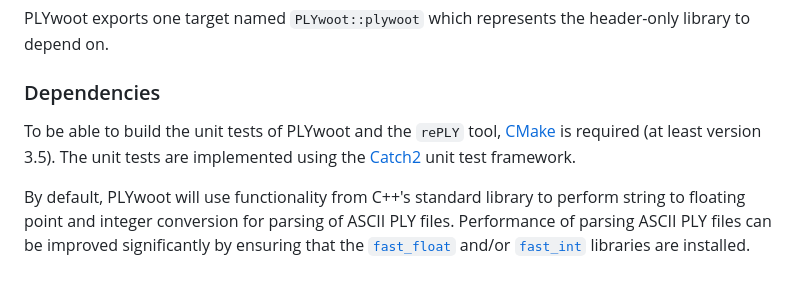
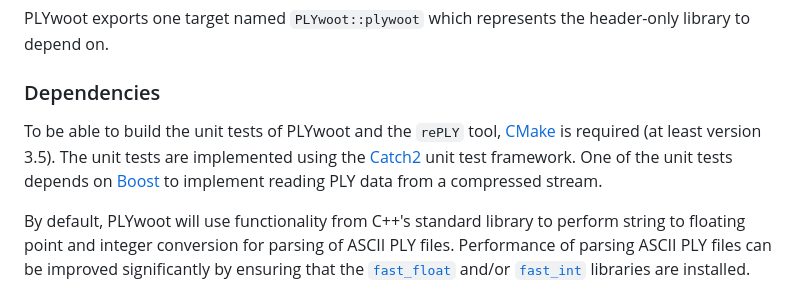
Before and after one commit to ton/PLYwoot, a Markdown page: README.md, the part around the change. GitHub-like rendering.

Commit message:
Document Boost dependency for unit tests

```diff
--- a/README.md
+++ b/README.md
@@ -223,7 +223,7 @@ PLYwoot exports one target named `PLYwoot::plywoot` which represents the header-
 
 ### Dependencies
 
-To be able to build the unit tests of PLYwoot and the `rePLY` tool, [CMake](https://cmake.org) is required (at least version 3.5). The unit tests are implemented using the [Catch2](https://github.com/catchorg/Catch2) unit test framework.
+To be able to build the unit tests of PLYwoot and the `rePLY` tool, [CMake](https://cmake.org) is required (at least version 3.5). The unit tests are implemented using the [Catch2](https://github.com/catchorg/Catch2) unit test framework. One of the unit tests depends on [Boost](https://www.boost.org) to implement reading PLY data from a compressed stream.
 
 By default, PLYwoot will use functionality from C++'s standard library to perform string to floating point and integer conversion for parsing of ASCII PLY files. Performance of parsing ASCII PLY files can be improved significantly by ensuring that the [`fast_float`](https://github.com/fastfloat/fast_float) and/or [`fast_int`](https://github.com/ton/fast_int) libraries are installed.
 
```
